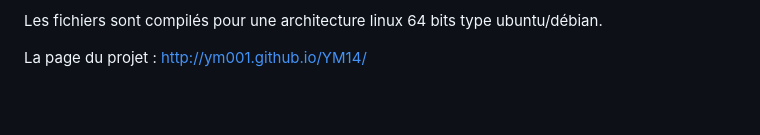
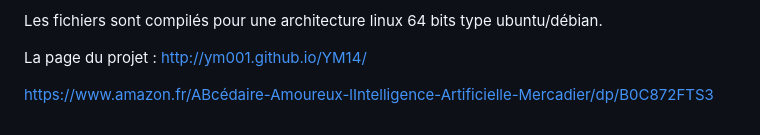
Before and after one commit to ym001/YM14, a Markdown page: README.md, the part around the change. GitHub-like rendering; blank space fills up the shorter version.

```diff
--- a/README.md
+++ b/README.md
@@ -79,3 +79,6 @@ L'annuaire en vérifiant les identités bloque toute tentative d'attaque du type
 Les fichiers sont compilés pour une architecture linux 64 bits type ubuntu/débian.
 
 La page du projet : http://ym001.github.io/YM14/
+
+
+https://www.amazon.fr/ABcédaire-Amoureux-lIntelligence-Artificielle-Mercadier/dp/B0C872FTS3
```
